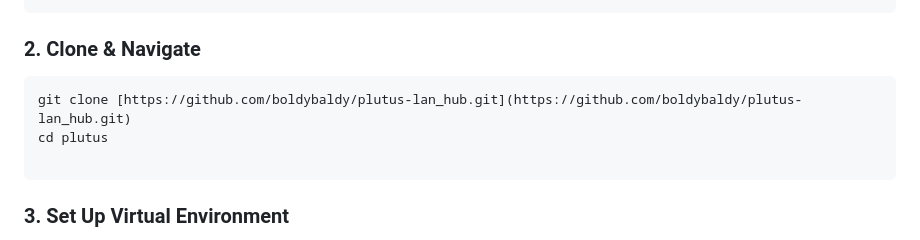
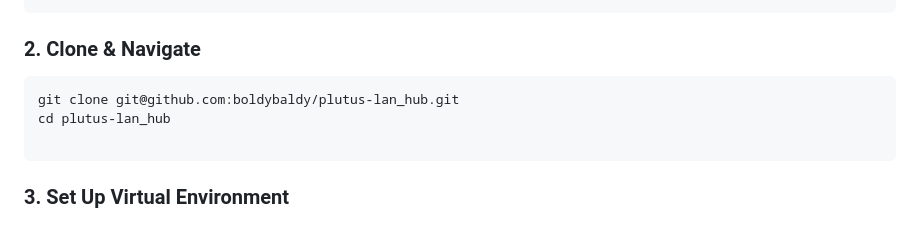
Before and after one commit to boldybaldy/plutus-lan_hub, a Markdown page: README.md, the part around the change. GitHub-like rendering.

Commit message:
Update clone command and directory navigation

````diff
--- a/README.md
+++ b/README.md
@@ -55,8 +55,8 @@ sudo apt install python3-venv -y
 ### 2. Clone & Navigate
 
 ```bash
-git clone [https://github.com/boldybaldy/plutus-lan_hub.git](https://github.com/boldybaldy/plutus-lan_hub.git)
-cd plutus
+git clone git@github.com:boldybaldy/plutus-lan_hub.git
+cd plutus-lan_hub
 
 ```
 
````
